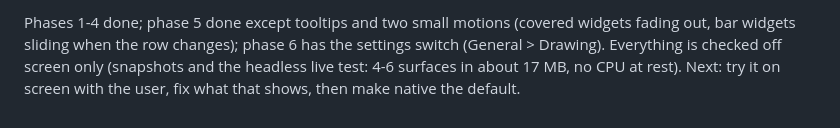
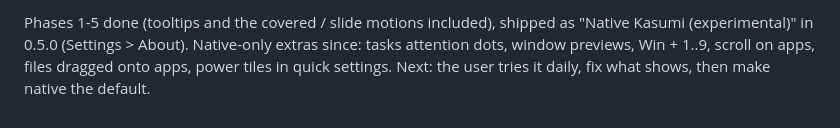
Before and after one commit to f0xh3x/Kasumi, a Markdown page: docs/NATIVE-PLAN.md, the part around one of its changes. Drawn GitHub-style.

Commit message:
Native plan: status
Co-Authored-By: Claude Opus 5.5 <noreply@anthropic.com>

```diff
--- a/docs/NATIVE-PLAN.md
+++ b/docs/NATIVE-PLAN.md
@@ -57,7 +57,6 @@ whole time.
 
-Phases 1-4 done; phase 5 done except tooltips and two small motions (covered
-widgets fading out, bar widgets sliding when the row changes); phase 6 has the
-settings switch (General > Drawing). Everything is checked off screen only
-(snapshots and the headless live test: 4-6 surfaces in about 17 MB, no CPU at
-rest). Next: try it on screen with the user, fix what that shows, then make
-native the default.
+Phases 1-5 done (tooltips and the covered / slide motions included), shipped as
+"Native Kasumi (experimental)" in 0.5.0 (Settings > About). Native-only extras
+since: tasks attention dots, window previews, Win + 1..9, scroll on apps, files
+dragged onto apps, power tiles in quick settings. Next: the user tries it daily,
+fix what shows, then make native the default.
```
Also changed, not shown: other parts of docs/NATIVE-PLAN.md (+1 -1 lines).
